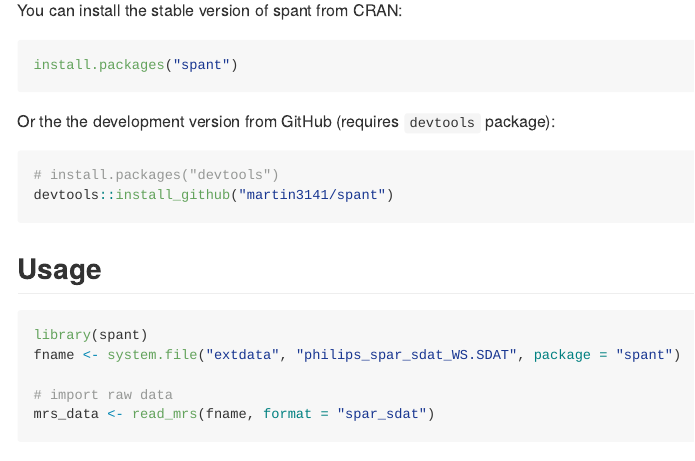
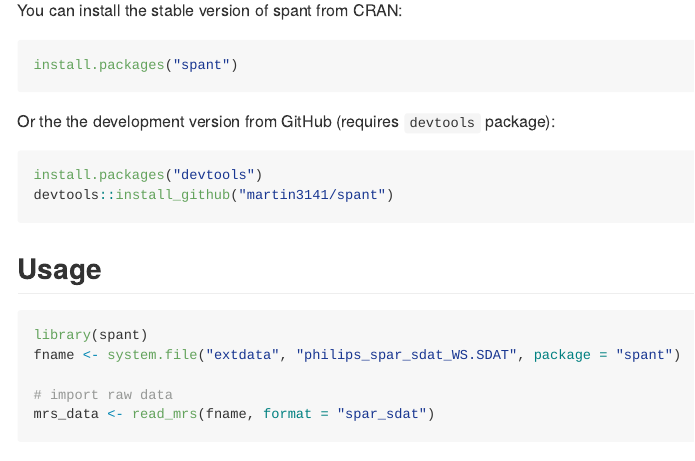
Before and after one commit to martin3141/spant, an R Markdown document (README.Rmd): the page in a window 1100 px wide, from 540 px down. Rendered offline with R 4.5, knitr and Pandoc, with nearby package versions; some code elsewhere in the file could not run offline.

Commit message:
readme update

````diff
--- a/README.Rmd
+++ b/README.Rmd
@@ -36,7 +36,7 @@
 
 Or the the development version from GitHub (requires `devtools` package):
 ```{r github, eval = FALSE}
-# install.packages("devtools")
+install.packages("devtools")
 devtools::install_github("martin3141/spant")
 ```
 
````
Also changed, not shown: README-basis_sim-1.png, README.md.
